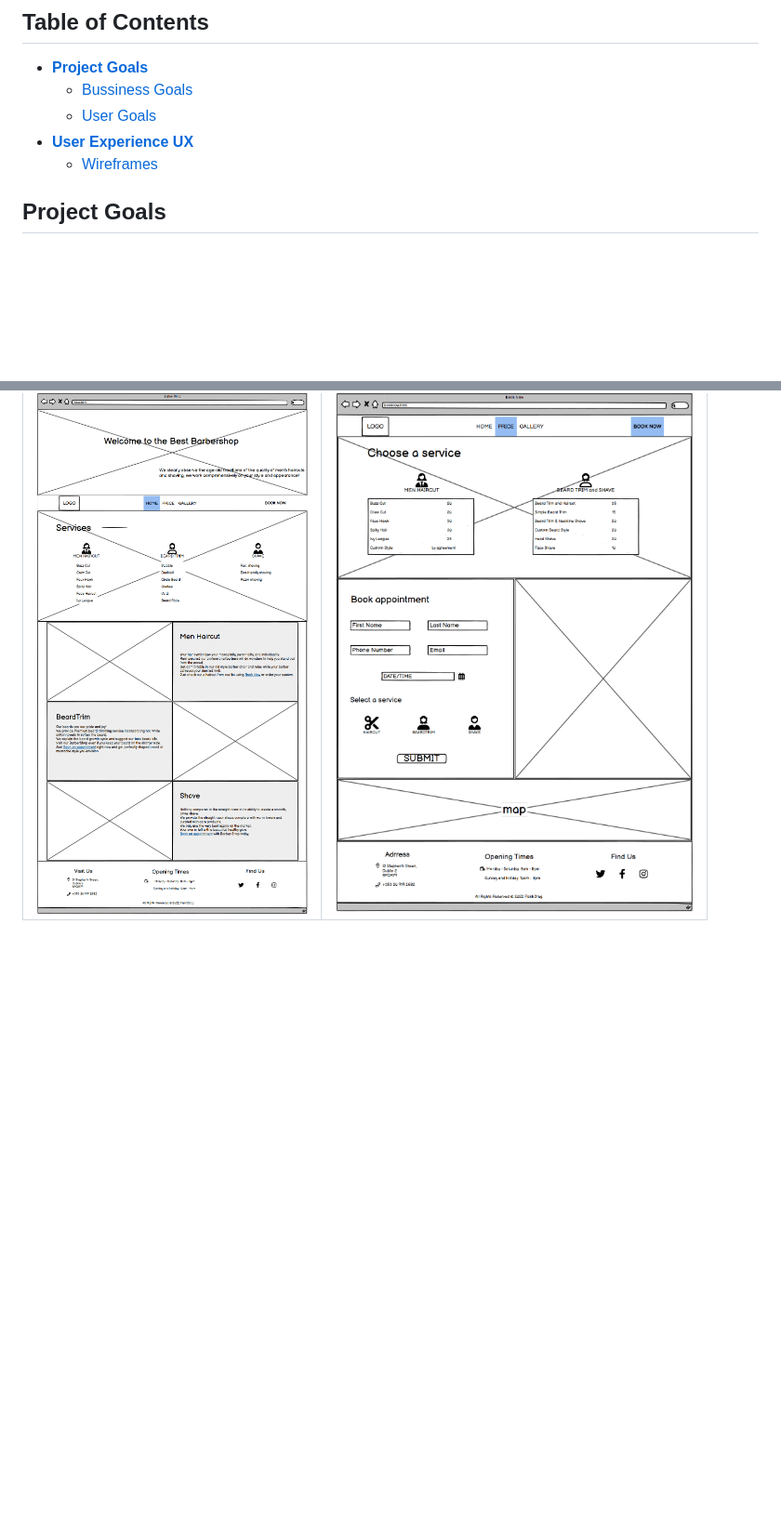
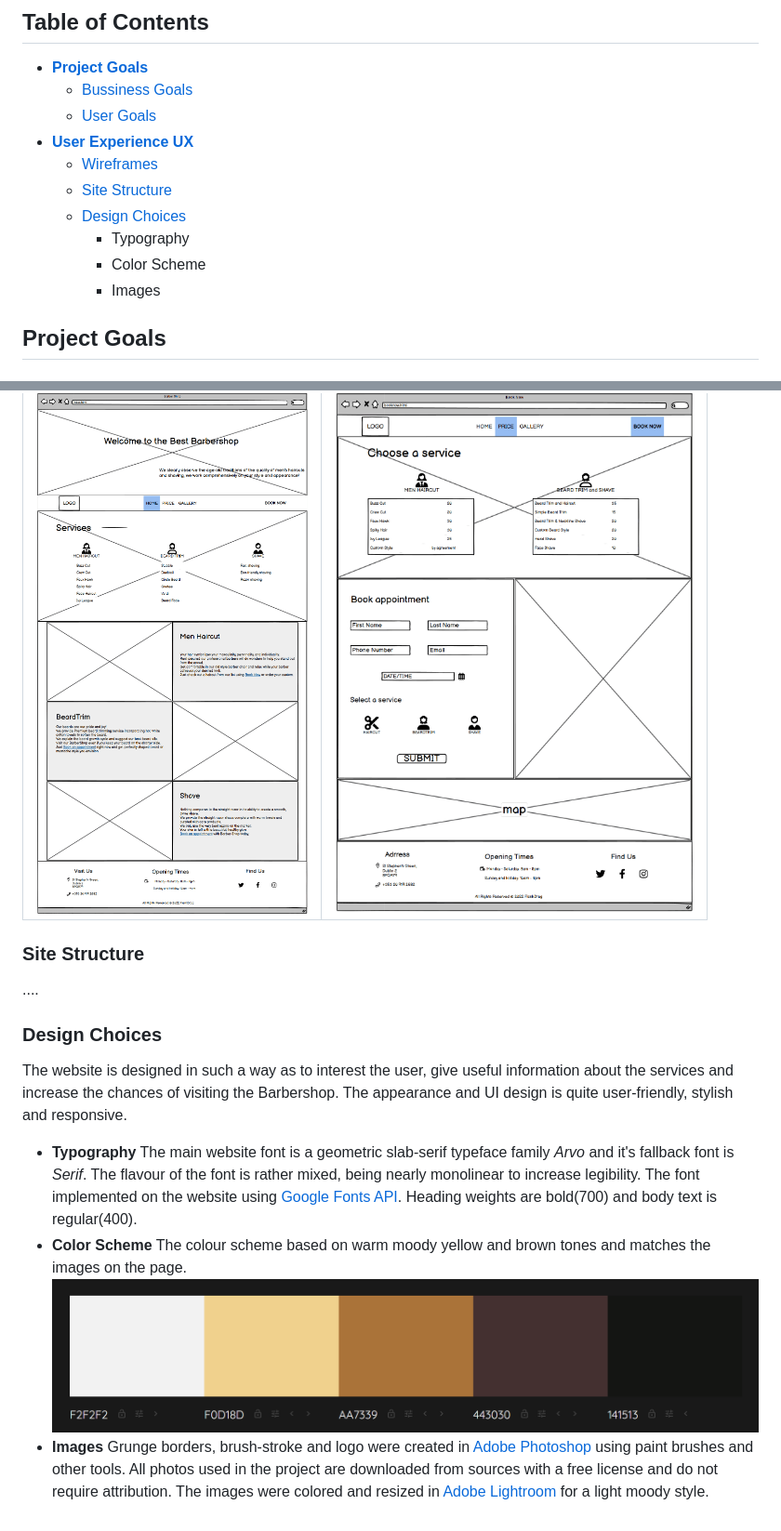
Before and after one commit to pavlo-myskov/barber-shop, a Markdown page: README.md, 2 parts joined by grey strips. Shown: that part at 93% size. Drawn GitHub-style; pictures changed too: documentation/supp-images/palette.png (added); blank space fills up the shorter version.

Commit message:
add design choices

```diff
--- a/README.md
+++ b/README.md
@@ -10,6 +10,12 @@ The website provides users with information about barbershop services and their
     - [User Goals](#user-goals)
 - [**User Experience UX**](#user-experience-ux)
     - [Wireframes](#wireframes)
+    - [Site Structure](#site-structure)
+    - [Design Choices](#design-choices)
+        - Typography
+        - Color Scheme
+        - Images
+
 
 
 
@@ -35,3 +41,18 @@ The Barbershop Website was designed based on wireframes produced in [Balsamiq](h
 Index | Book Now
 --- | ---
 ![Index page wireframe](documentation/wireframes/wireframe-index.png) | ![Booking page wireframe](documentation/wireframes/wireframe-booking.png)
+
+### Site Structure
+....
+
+### Design Choices
+The website is designed in such a way as to interest the user, give useful information about the services and increase the chances of visiting the Barbershop. The appearance and UI design is quite user-friendly, stylish and responsive.
+- **Typography**
+The main website font is a geometric slab-serif typeface family *Arvo* and it's fallback font is *Serif*. The flavour of the font is rather mixed, being nearly monolinear to increase legibility.
+The font implemented on the website using [Google Fonts API](https://fonts.google.com). Heading weights are bold(700) and body text is regular(400).
+- **Color Scheme**
+The colour scheme based on warm moody yellow and brown tones and matches the images on the page.
+![Color palette](documentation/supp-images/palette.png)
+- **Images**
+Grunge borders, brush-stroke and logo were created in [Adobe Photoshop](https://www.adobe.com/products/photoshop.html) using paint brushes and other tools.
+All photos used in the project are downloaded from sources with a free license and do not require attribution. The images were colored and resized in [Adobe Lightroom](https://www.adobe.com/products/photoshop-lightroom.html) for a light moody style.
```
